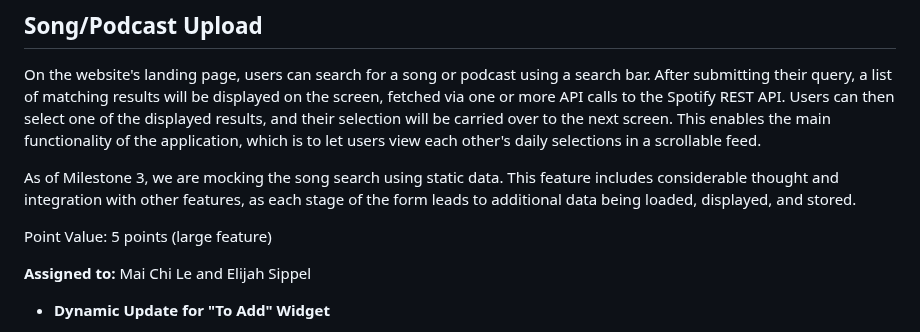
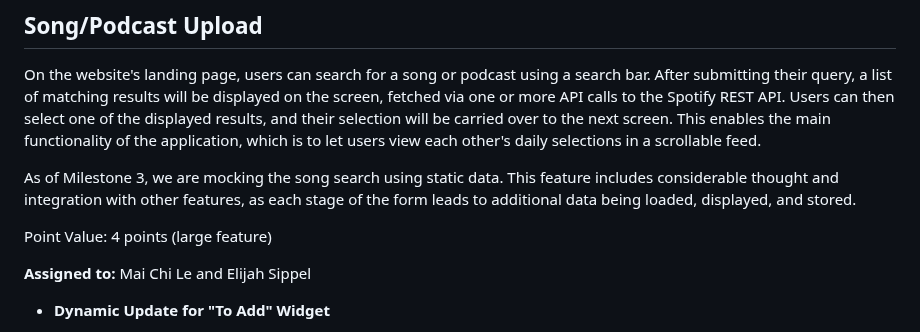
Before and after one commit to lucyzhang04/326Project, a Markdown page: team/m3/features.md, the part around the change. GitHub-like rendering.

Commit message:
Reverting small change on features.md

```diff
--- a/team/m3/features.md
+++ b/team/m3/features.md
@@ -41,7 +41,7 @@ On the website's landing page, users can search for a song or podcast using a se
 
 As of Milestone 3, we are mocking the song search using static data. This feature includes considerable thought and integration with other features, as each stage of the form leads to additional data being loaded, displayed, and stored.
 
-Point Value: 5 points (large feature)
+Point Value: 4 points (large feature)
 
 **Assigned to:** Mai Chi Le and Elijah Sippel
 
```
